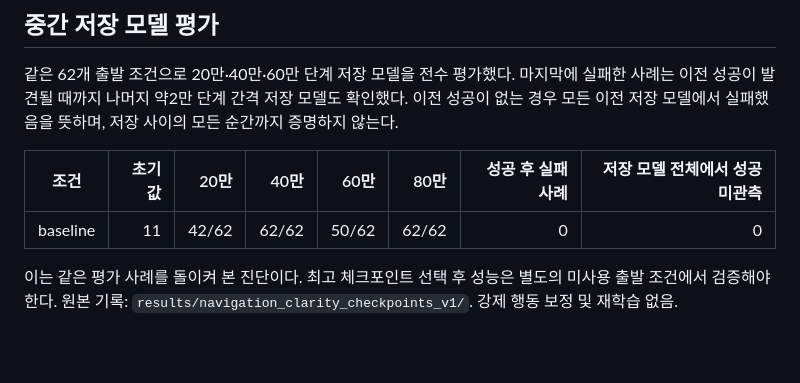
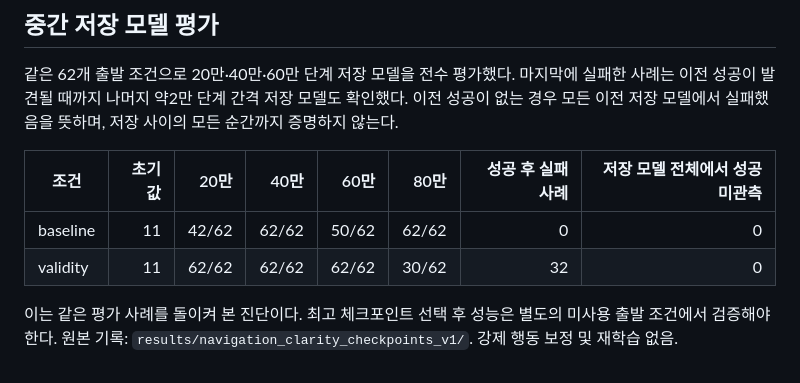
Before and after one commit to jy02sung/Artificial-Intelligence-and-Control-for-Autonomous-Driving, a Markdown page: docs/experiments/ic-navigation-clarity.md, the part around the change. GitHub-like rendering; blank space fills up the shorter version.

Commit message:
Record parallel intermediate-checkpoint audit

```diff
--- a/docs/experiments/ic-navigation-clarity.md
+++ b/docs/experiments/ic-navigation-clarity.md
@@ -199,5 +199,6 @@
 | 조건 | 초기값 | 20만 | 40만 | 60만 | 80만 | 성공 후 실패 사례 | 저장 모델 전체에서 성공 미관측 |
 |---|---:|---:|---:|---:|---:|---:|---:|
 | baseline | 11 | 42/62 | 62/62 | 50/62 | 62/62 | 0 | 0 |
+| validity | 11 | 62/62 | 62/62 | 62/62 | 30/62 | 32 | 0 |
 
 이는 같은 평가 사례를 돌이켜 본 진단이다. 최고 체크포인트 선택 후 성능은 별도의 미사용 출발 조건에서 검증해야 한다. 원본 기록: `results/navigation_clarity_checkpoints_v1/`. 강제 행동 보정 및 재학습 없음.
```
